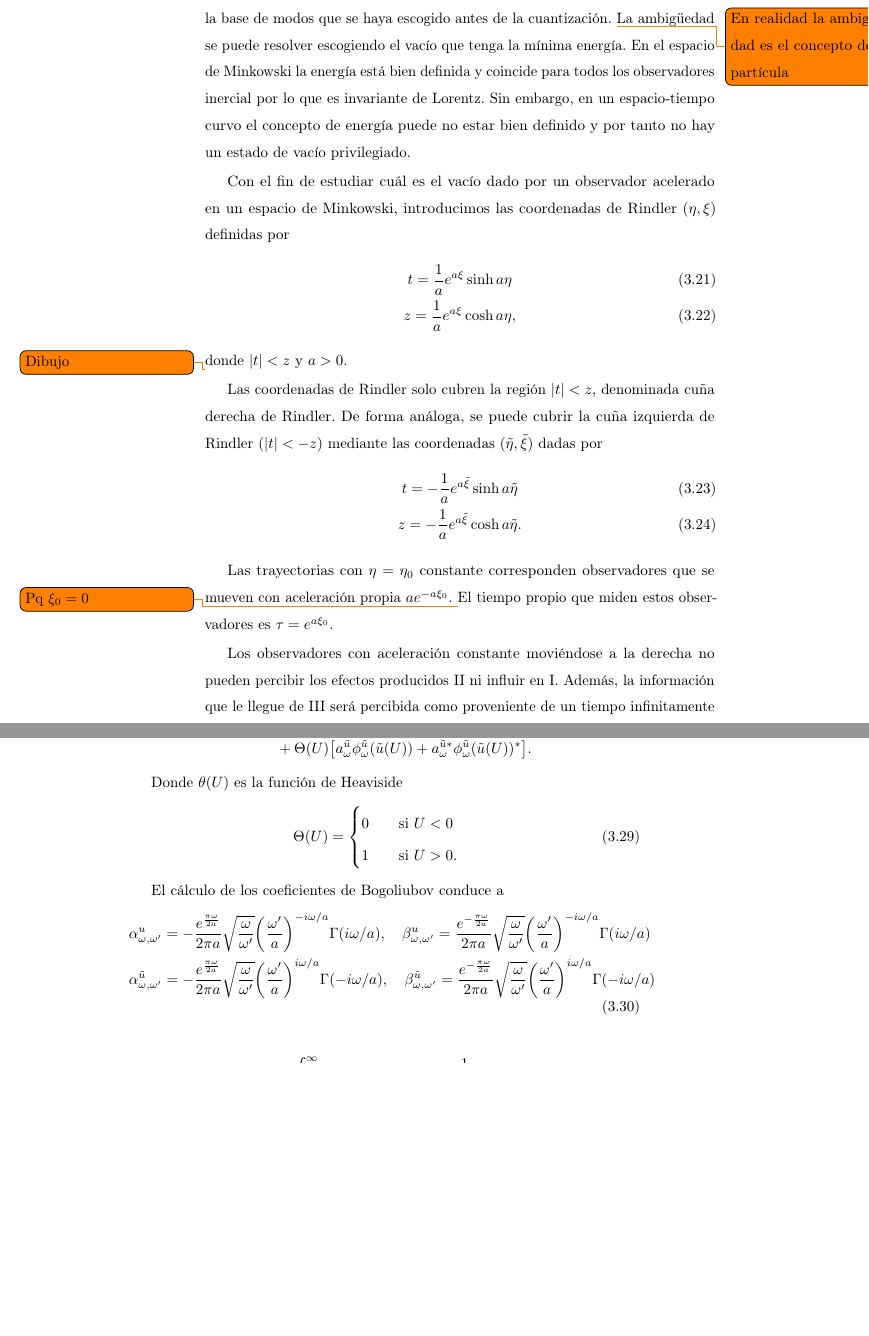
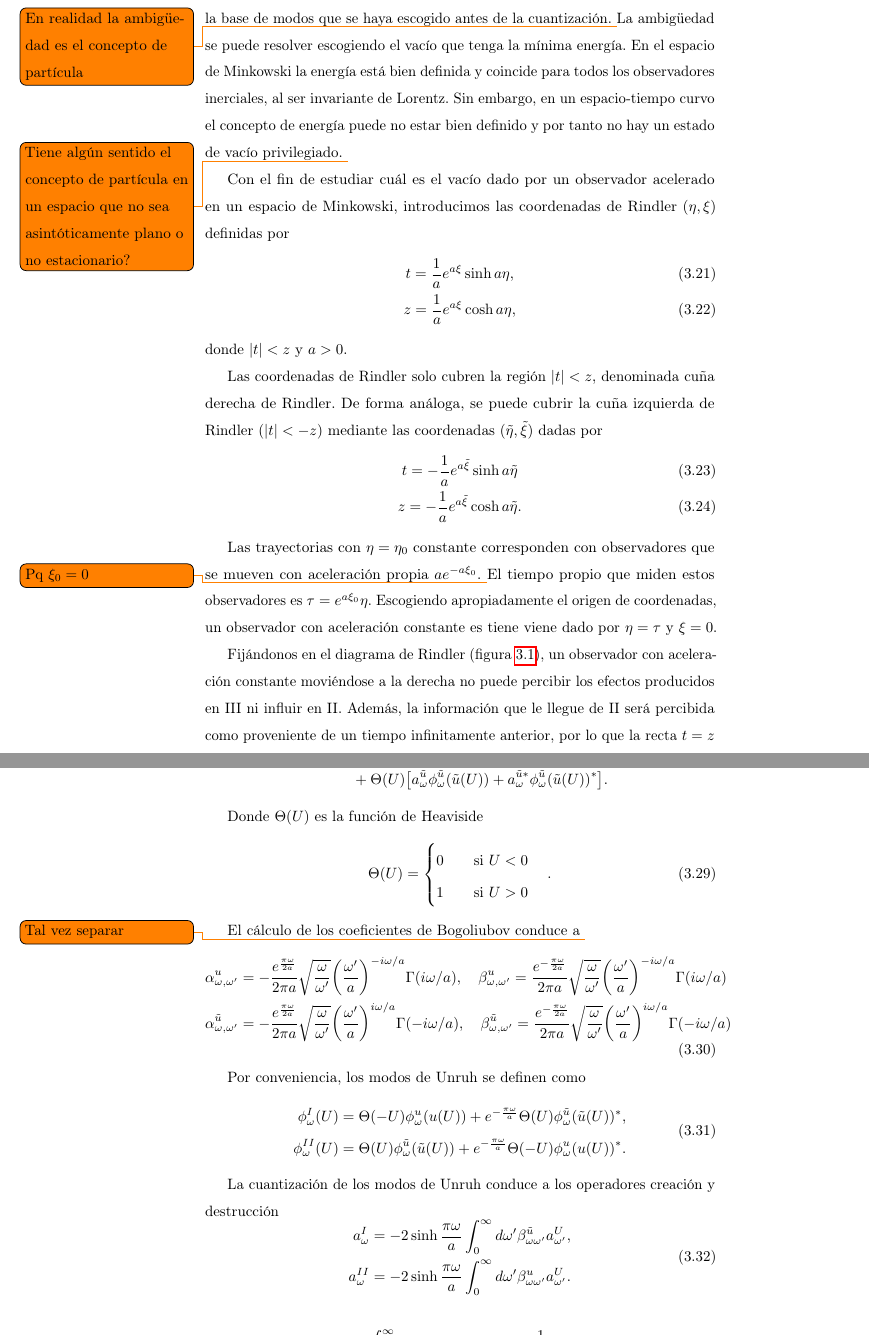
Before and after one commit to johnxliu/Undergraduate-thesis, a LaTeX book (trabajo.tex, which reads 3-QFT.tex): two parts of pages 20 and 21 of 29 before the commit and two parts of pages 20 and 22 of 29 after it, joined at a grey line, cut so that both start at the same text, the shorter picture padded with empty space. Compiled offline with pdfLaTeX.

Commit message:
Mas Unruh

```diff
--- a/3-QFT.tex
+++ b/3-QFT.tex
@@ -133,20 +138,21 @@ que se haya escogido antes de la cuantización.
 \todo{En realidad la ambigüedad es el concepto de partícula}
 La ambigüedad se puede resolver escogiendo el vacío que tenga la mínima energía.
 En el espacio de Minkowski la energía está bien definida y coincide para todos los observadores
-inercial por lo que es invariante de Lorentz.
+inerciales, al ser invariante de Lorentz.
 Sin embargo, en un espacio-tiempo curvo el concepto de energía puede no estar bien definido
 y por tanto no hay un estado de vacío privilegiado.
+\todo{Tiene algún sentido el concepto de partícula en un espacio que no sea asintóticamente
+plano o no estacionario?}
 
 %Observadores acelerados
 Con el fin de estudiar cuál es el vacío dado por un observador acelerado en un espacio de
 Minkowski, introducimos las coordenadas de Rindler $(\eta,\xi)$ definidas por
 \begin{gather}
-  t=\frac{1}{a} e^{a\xi} \sinh a\eta \\
+  t=\frac{1}{a} e^{a\xi} \sinh a\eta ,\\
   z=\frac{1}{a}e^{a\xi} \cosh a\eta,
 \end{gather}
 donde $\abs{t}<z$ y $a>0$.
 
-\todo{Dibujo}
 Las coordenadas de Rindler solo cubren la región $\abs{t}<z$, denominada cuña derecha de Rindler.
 De forma análoga, se puede cubrir la cuña izquierda de Rindler ($\abs{t}<-z$) mediante
 las coordenadas $(\tilde \eta, \tilde \xi)$ dadas por
@@ -155,4 +161,3 @@ las coordenadas $(\tilde \eta, \tilde \xi)$ dadas por
   z=-\frac{1}{a} e^{a\tilde \xi} \cosh a\tilde \eta.
 \end{gather}
 
-Las trayectorias con $\eta=\eta_0$ constante corresponden observadores que se mueven con
@@ -159,10 +169,17 @@ Las trayectorias con $\eta=\eta_0$ constante corresponden observadores que se mu
+  \label{fig:rindler}
+\end{figure}
+
+Las trayectorias con $\eta=\eta_0$ constante corresponden con observadores que se mueven con
 aceleración propia $ae^{-a\xi_0}$.
 \todo{Pq $\xi_0=0$}
-El tiempo propio que miden estos observadores es $\tau = e^{a\xi_0}$.
+El tiempo propio que miden estos observadores es $\tau = e^{a\xi_0}\eta$.
+Escogiendo apropiadamente el origen de coordenadas, un observador con aceleración constante
+es tiene viene dado por $\eta=\tau$ y $\xi=0$.
 
-Los observadores con aceleración constante moviéndose a la derecha no pueden percibir los
-efectos producidos II ni influir en I.
-Además, la información que le llegue de III será percibida como proveniente de un tiempo
+Fijándonos en el diagrama de Rindler (figura \ref{fig:rindler}),
+un observador con aceleración constante moviéndose a la derecha no puede percibir los
+efectos producidos  en III ni influir en II.
+Además, la información que le llegue de II será percibida como proveniente de un tiempo
 infinitamente anterior, por lo que la recta $t=z$ define un horizonte de sucesos futuro y
 la recta $t=-z$ un horizonte de sucesos pasado.
 
@@ -203,17 +221,18 @@ El campo propagándose hacia la derecha en coordenadas de Minkowski se expande c
   \end{aligned}
 \end{equation}
 
-Donde $\theta(U)$ es la función de Heaviside
+Donde $\Theta(U)$ es la función de Heaviside
 \begin{equation}
    \Theta(U)=
   \begin{cases}
     0\qquad \text{si }U<0 \\
     1\qquad \text{si }U>0
-    .
   \end{cases}
+  .
 \end{equation}
 
 El cálculo de los coeficientes de Bogoliubov conduce a
+\todo{Tal vez separar}
 \begin{equation}
   \begin{aligned}
     &\alpha_{\omega,\omega'}^{ u} = -\frac{e^{\frac{\pi\omega}{2 a}}}{2\pi a}\sqrt{\frac{\omega}{\omega'}}\qty(\frac{\omega'}{a})^{-i\omega/a}
@@ -226,6 +245,23 @@ El cálculo de los coeficientes de Bogoliubov conduce a
     \Gamma(-i\omega/a)
   \end{aligned}
 \end{equation}
+
+Por conveniencia, los modos de Unruh se definen como
+\begin{equation}
+  \begin{aligned}
+    \phi^I_\omega(U)=\Theta(-U)\phi^u_\omega(u(U)) + e^{-\frac{\pi\omega}{a}}\Theta(U)\phi_\omega^{\tilde u}(\tilde u(U))^*,\\
+    \phi^{II}_\omega(U)=\Theta(U)\phi^{\tilde u}_\omega(\tilde u(U)) + e^{-\frac{\pi\omega}{a}}\Theta(-U)\phi_\omega^{u}(u(U))^*.
+  \end{aligned}
+\end{equation}
+
+La cuantización de los modos de Unruh conduce a los operadores creación y destrucción
+\begin{equation}
+  \begin{aligned}
+    a_\omega^I = -2\sinh\frac{\pi\omega}{a}\int_0^\infty d\omega' \beta_{\omega\omega'}^{\tilde u} a_{\omega'}^U,\\
+    a_\omega^{II} = -2\sinh\frac{\pi\omega}{a}\int_0^\infty d\omega' \beta_{\omega\omega'}^{u} a_{\omega'}^U.\\
+  \end{aligned}
+\end{equation}
+
 
 \begin{equation}
   \ev{a_\omega^{u\dagger}a_\omega^u}{0_H} = \int_0^\infty d\omega'' \beta_{\omega\omega''}^u
```
Also changed, not shown: trabajo.tex (+1 -0 lines), trabajo.pdf, 3-QFT.tex (43 more changed lines).
